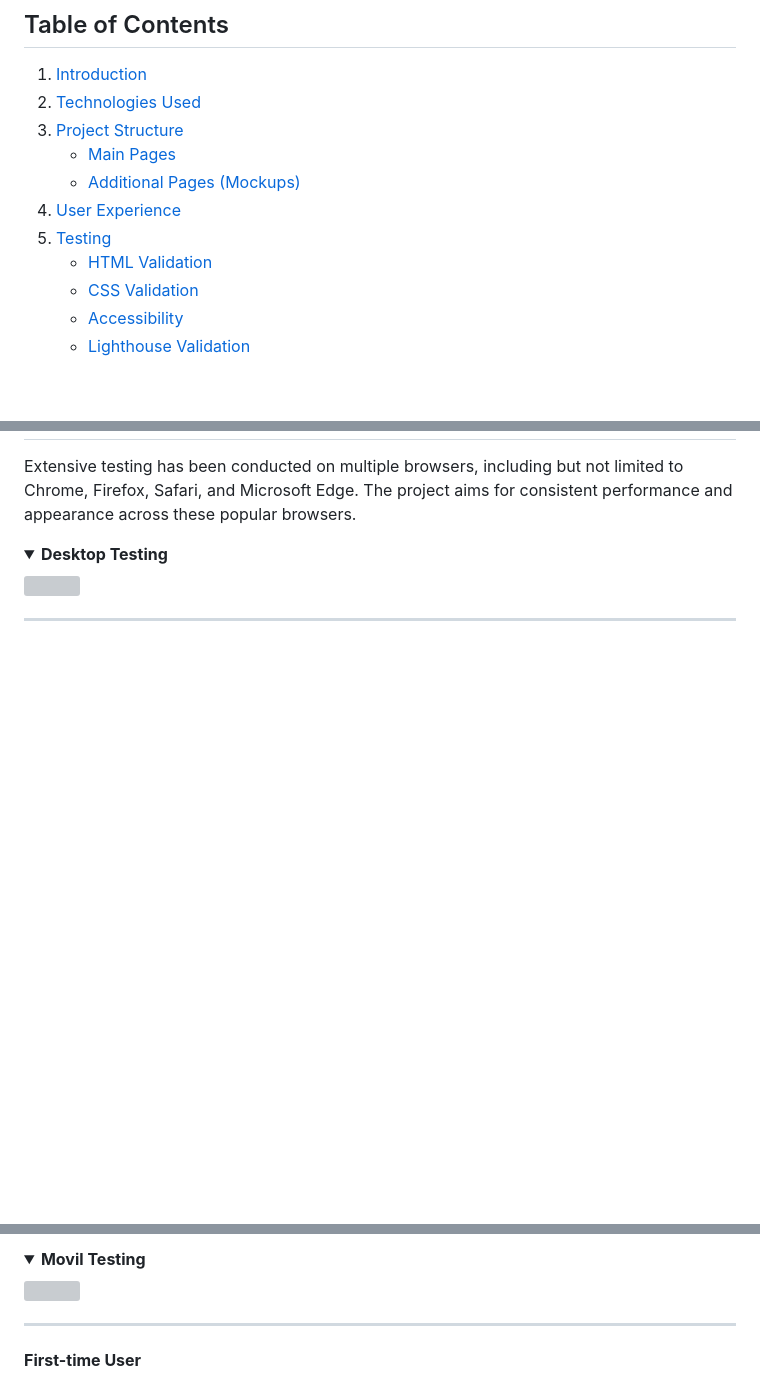
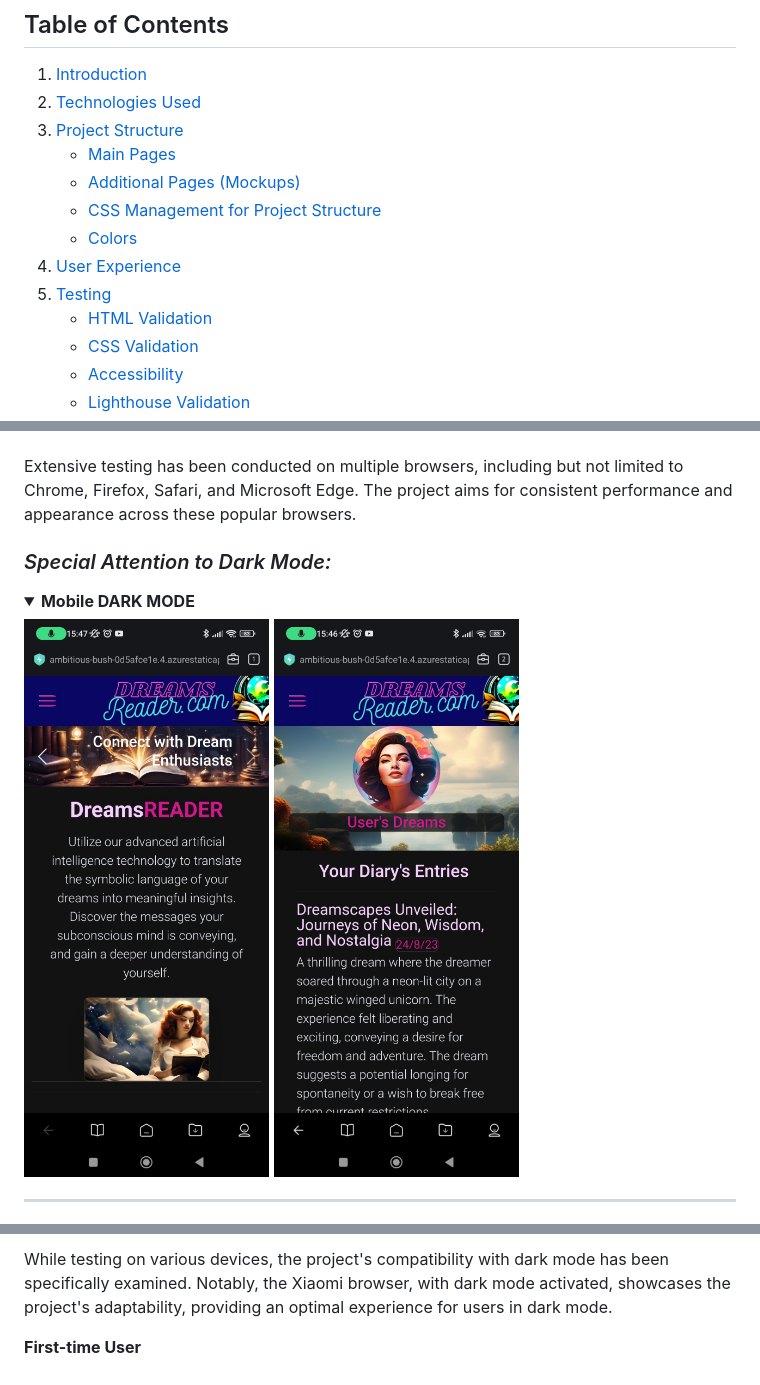
Before and after one commit to Vgarcan/prj002, a Markdown page: readme.md, 3 parts joined by grey strips. Drawn GitHub-style; pictures changed too: assets/img/readme-pics/brws-test-dark-1.jpg (added), assets/img/readme-pics/brws-test-dark-2.jpg (added); folded sections open; blank space fills up the shorter version; grey boxes are pictures that could not be loaded.

```diff
--- a/readme.md
+++ b/readme.md
@@ -8,5 +8,7 @@
 3. [Project Structure](#project-structure)
    - [Main Pages](#main-pages)
    - [Additional Pages (Mockups)](#additional-pages-mockups)
+   - [CSS Management for Project Structure](#css-management-for-project-structure)
+   - [Colors](#colors)
 4. [User Experience](#user-experience)
 5. [Testing](#testing)
@@ -238,6 +268,9 @@ The project has undergone testing on various devices, including desktops, laptop
 Extensive testing has been conducted on multiple browsers, including but not limited to Chrome, Firefox, Safari, and Microsoft Edge. The project aims for consistent performance and appearance across these popular browsers.
 
-<details><summary><b>Desktop Testing</b></summary>
-   <img src="assets/img/readme-pics/brws-test-desktop.jpg"></details>
+### *Special Attention to Dark Mode:*
+<details><summary><b>Mobile DARK MODE</b></summary>
+   <img src="assets/img/readme-pics/brws-test-dark-1.jpg">
+   <img src="assets/img/readme-pics/brws-test-dark-2.jpg">
+   </details>
    <hr>
 
@@ -247,8 +278,5 @@ Extensive testing has been conducted on multiple browsers, including but not lim
 
-<details><summary><b>Movil Testing</b></summary>
-   <img src="assets/img/readme-pics/brws-test-mobil.jpg"></details>
-   <hr>
-
+While testing on various devices, the project's compatibility with dark mode has been specifically examined. Notably, the Xiaomi browser, with dark mode activated, showcases the project's adaptability, providing an optimal experience for users in dark mode.
 
 **First-time User**
 
```
Also changed, not shown: other parts of readme.md (+36 -10 lines), assets/img/readme-pics/pastel-usage.jpg (added), assets/img/readme-pics/pink-usage.jpg (added), 4 other files.
